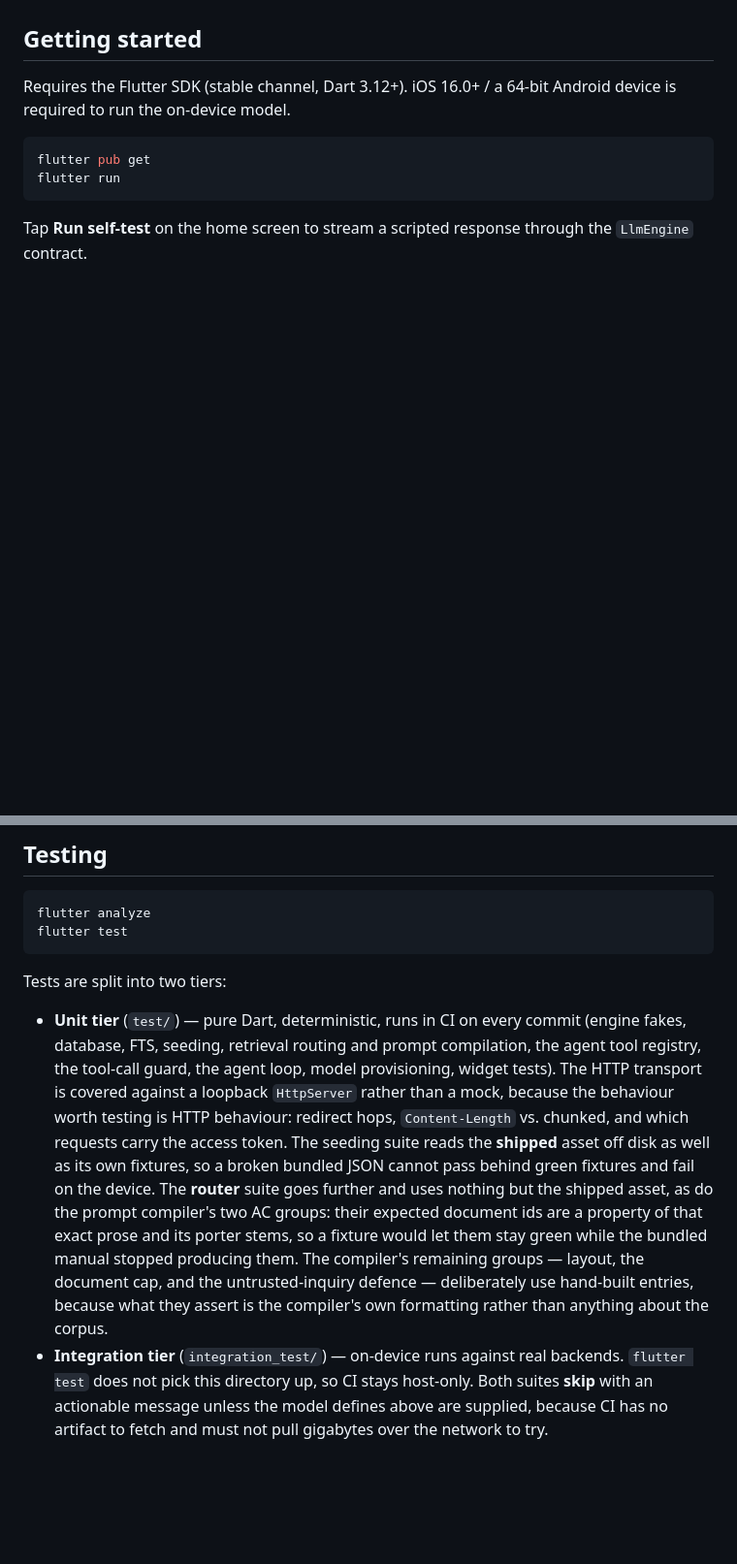
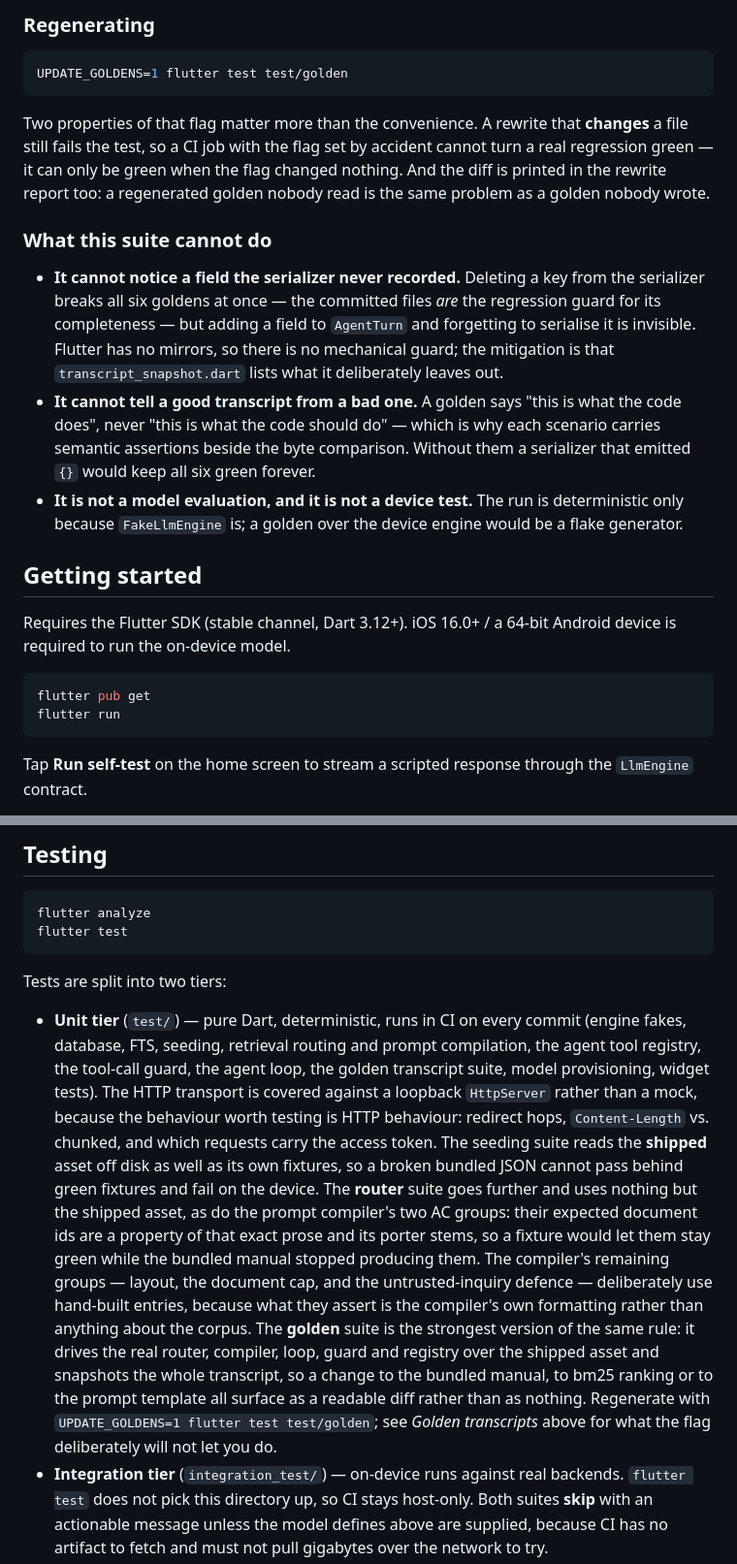
Before and after one commit to karolkulesza/FieldOpsCopilot, a Markdown page: README.md, 2 parts joined by grey strips. Shown at 97% size. Rendered like a GitHub page; blank space fills up the shorter version.

````diff
--- a/README.md
+++ b/README.md
@@ -1574,3 +1633,31 @@ is not recorded anywhere as a measurement until it has run.
+### Regenerating
+
+```bash
+UPDATE_GOLDENS=1 flutter test test/golden
+```
+
+Two properties of that flag matter more than the convenience. A rewrite that
+**changes** a file still fails the test, so a CI job with the flag set by
+accident cannot turn a real regression green — it can only be green when the flag
+changed nothing. And the diff is printed in the rewrite report too: a regenerated
+golden nobody read is the same problem as a golden nobody wrote.
+
+### What this suite cannot do
+
+* **It cannot notice a field the serializer never recorded.** Deleting a key from
+  the serializer breaks all six goldens at once — the committed files *are* the
+  regression guard for its completeness — but adding a field to `AgentTurn` and
+  forgetting to serialise it is invisible. Flutter has no mirrors, so there is no
+  mechanical guard; the mitigation is that `transcript_snapshot.dart` lists what
+  it deliberately leaves out.
+* **It cannot tell a good transcript from a bad one.** A golden says "this is what
+  the code does", never "this is what the code should do" — which is why each
+  scenario carries semantic assertions beside the byte comparison. Without them a
+  serializer that emitted `{}` would keep all six green forever.
+* **It is not a model evaluation, and it is not a device test.** The run is
+  deterministic only because `FakeLlmEngine` is; a golden over the device engine
+  would be a flake generator.
+
 ## Getting started
 
 Requires the Flutter SDK (stable channel, Dart 3.12+). iOS 16.0+ / a 64-bit
@@ -1596,7 +1683,7 @@ Tests are split into two tiers:
 - **Unit tier** (`test/`) — pure Dart, deterministic, runs in CI on every commit
   (engine fakes, database, FTS, seeding, retrieval routing and prompt
   compilation, the agent tool registry, the tool-call guard, the agent loop,
-  model provisioning, widget tests). The HTTP
+  the golden transcript suite, model provisioning, widget tests). The HTTP
   transport is covered against a loopback `HttpServer` rather than a mock, because
   the behaviour worth testing is HTTP behaviour: redirect hops, `Content-Length`
   vs. chunked, and which requests carry the access token. The seeding suite reads
@@ -1608,7 +1695,13 @@ Tests are split into two tiers:
   the bundled manual stopped producing them. The compiler's remaining groups —
   layout, the document cap, and the untrusted-inquiry defence — deliberately use
   hand-built entries, because what they assert is the compiler's own formatting
-  rather than anything about the corpus.
+  rather than anything about the corpus. The **golden** suite is the strongest
+  version of the same rule: it drives the real router, compiler, loop, guard and
+  registry over the shipped asset and snapshots the whole transcript, so a change
+  to the bundled manual, to bm25 ranking or to the prompt template all surface as
+  a readable diff rather than as nothing. Regenerate with
+  `UPDATE_GOLDENS=1 flutter test test/golden`; see _Golden transcripts_ above for
+  what the flag deliberately will not let you do.
 - **Integration tier** (`integration_test/`) — on-device runs against real
   backends. `flutter test` does not pick this directory up, so CI stays host-only.
   Both suites **skip** with an actionable message unless the model defines above are
````
Also changed, not shown: other parts of README.md (+59 -0 lines).
